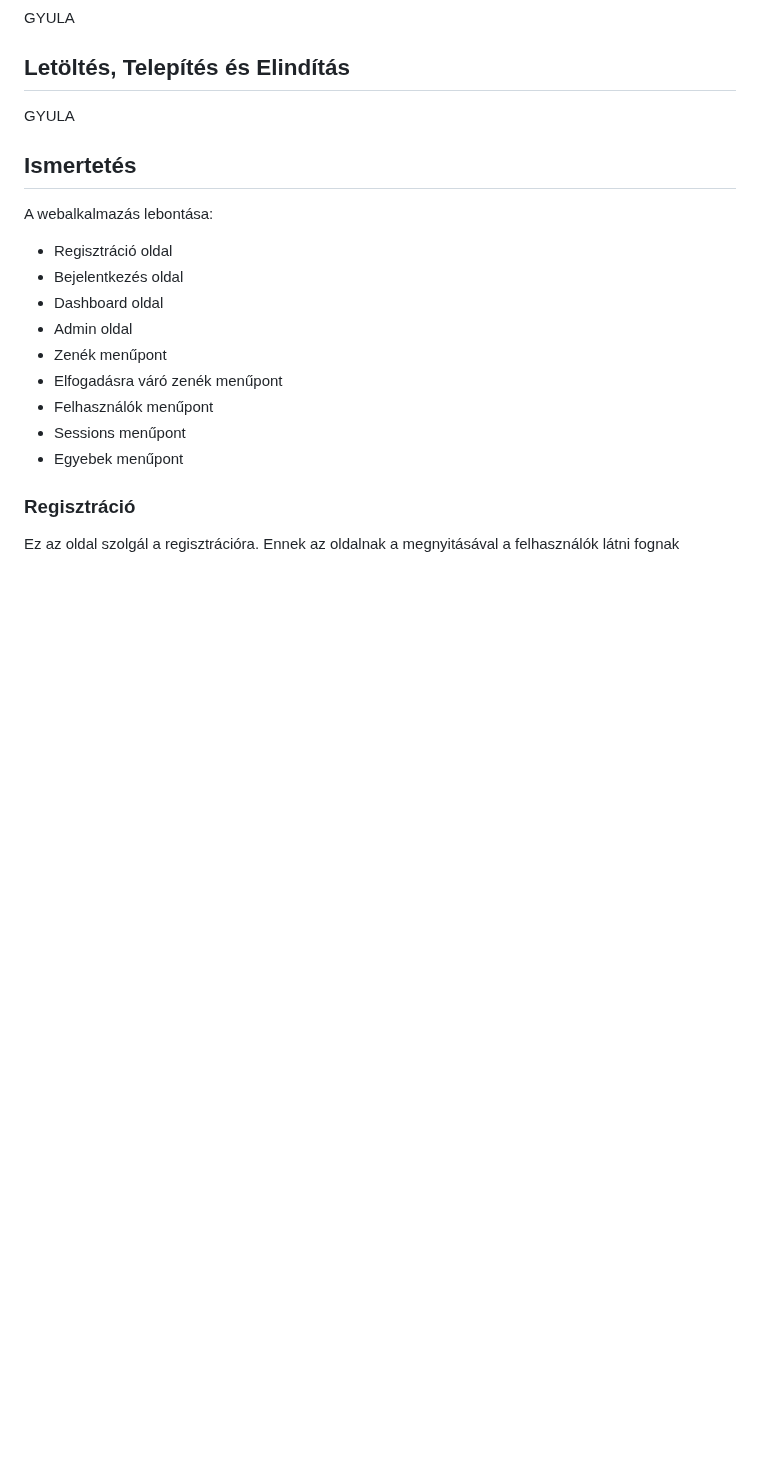
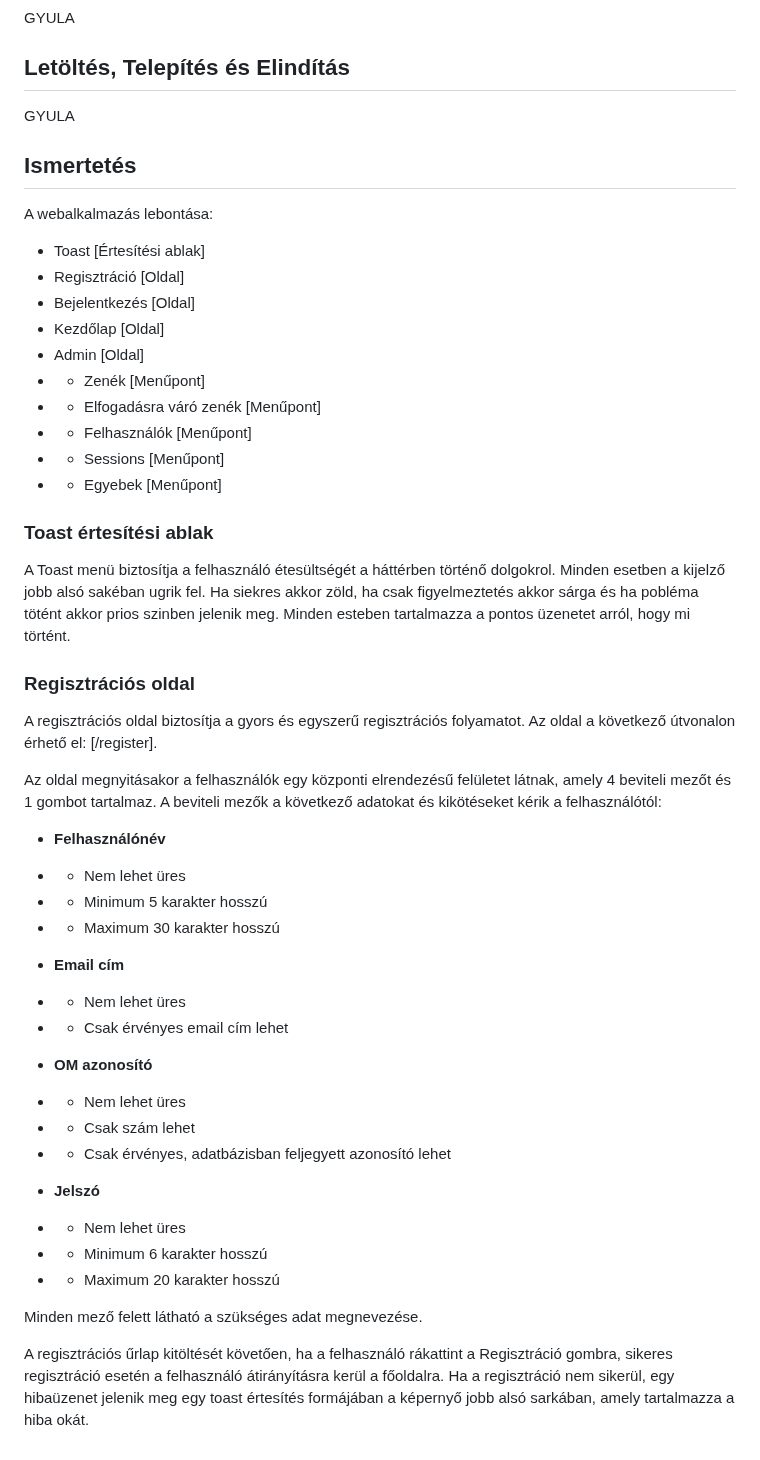
Before and after one commit to TGyAkos/csengo-ts, a Markdown page: docs/felhasznaloi.md, the part around the change. GitHub-like rendering; blank space fills up the shorter version.

```diff
--- a/docs/felhasznaloi.md
+++ b/docs/felhasznaloi.md
@@ -97,16 +97,46 @@ GYULA
 ## Ismertetés
 
 A webalkalmazás lebontása:
-- Regisztráció oldal
-- Bejelentkezés oldal
-- Dashboard oldal
-- Admin oldal
- - Zenék menűpont
- - Elfogadásra váró zenék menűpont
- - Felhasználók menűpont
- - Sessions menűpont
- - Egyebek menűpont
+- Toast [Értesítési ablak]
+- Regisztráció [Oldal]
+- Bejelentkezés [Oldal]
+- Kezdőlap [Oldal]
+- Admin [Oldal]
+ - - Zenék [Menűpont]
+ - - Elfogadásra váró zenék [Menűpont]
+ - - Felhasználók [Menűpont]
+ - - Sessions [Menűpont]
+ - - Egyebek [Menűpont]
 
-### Regisztráció
+### Toast értesítési ablak
 
-Ez az oldal szolgál a regisztrációra. Ennek az oldalnak a megnyitásával a felhasználók látni fognak
+A Toast menü biztosítja a felhasználó étesültségét a háttérben történő dolgokrol. Minden esetben a kijelző jobb alsó sakéban ugrik fel. Ha siekres akkor zöld, ha csak figyelmeztetés akkor sárga és ha pobléma tötént akkor prios szinben jelenik meg. Minden esteben tartalmazza a pontos üzenetet arról, hogy mi történt.
+
+### Regisztrációs oldal
+
+A regisztrációs oldal biztosítja a gyors és egyszerű regisztrációs folyamatot. Az oldal a következő útvonalon érhető el: [/register].
+
+Az oldal megnyitásakor a felhasználók egy központi elrendezésű felületet látnak, amely 4 beviteli mezőt és 1 gombot tartalmaz. A beviteli mezők a következő adatokat és kikötéseket kérik a felhasználótól:
+
+- **Felhasználónév**
+- - Nem lehet üres
+- - Minimum 5 karakter hosszú
+- - Maximum 30 karakter hosszú
+
+- **Email cím**
+- - Nem lehet üres
+- - Csak érvényes email cím lehet
+
+- **OM azonosító**
+- - Nem lehet üres
+- - Csak szám lehet
+- - Csak érvényes, adatbázisban feljegyett azonosító lehet
+
+- **Jelszó**
+- - Nem lehet üres
+- - Minimum 6 karakter hosszú
+- - Maximum 20 karakter hosszú
+
+Minden mező felett látható a szükséges adat megnevezése.
+
+A regisztrációs űrlap kitöltését követően, ha a felhasználó rákattint a Regisztráció gombra, sikeres regisztráció esetén a felhasználó átirányításra kerül a főoldalra. Ha a regisztráció nem sikerül, egy hibaüzenet jelenik meg egy toast értesítés formájában a képernyő jobb alsó sarkában, amely tartalmazza a hiba okát.
```
